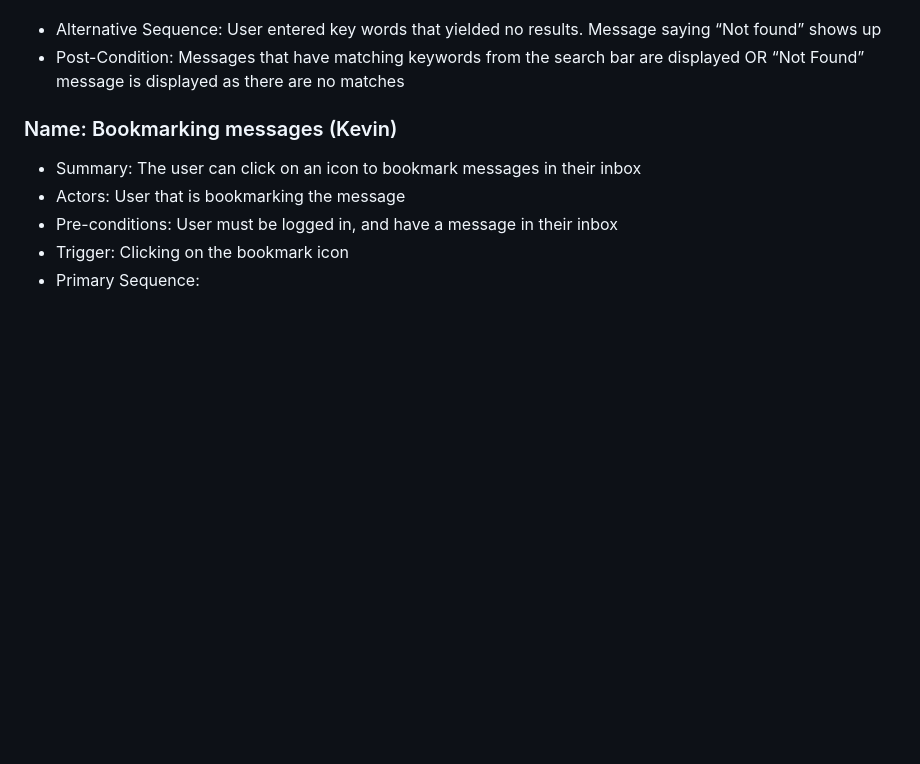
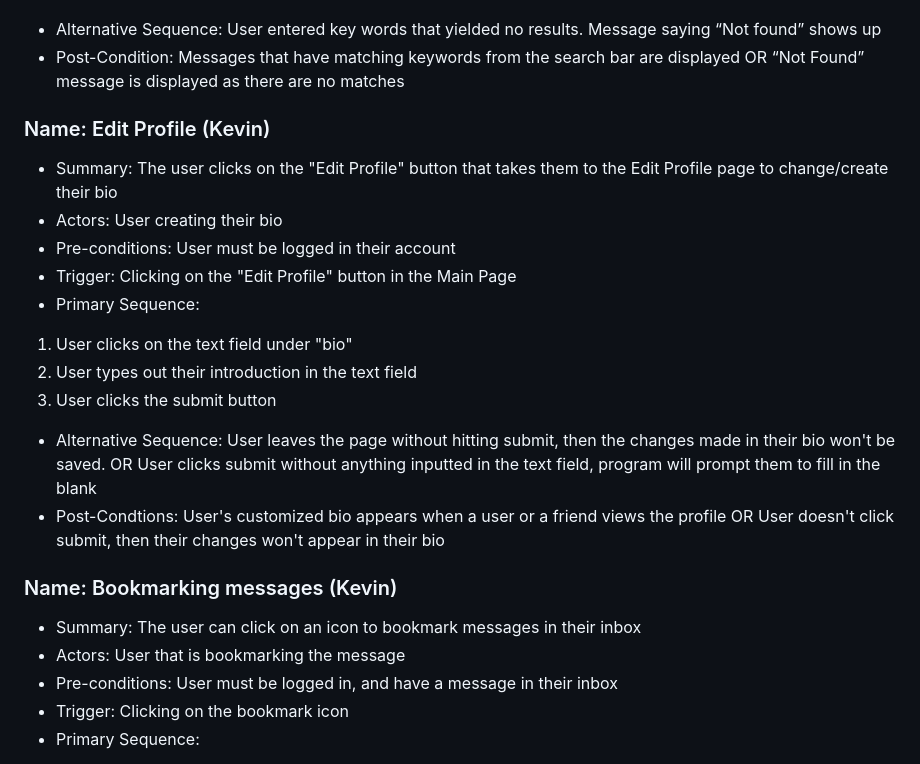
Before and after one commit to trungtran1234/EmailApp, a Markdown page: requirements.md, the part around the change. Drawn GitHub-style; blank space fills up the shorter version.

Commit message:
Edit profile use case

```diff
--- a/requirements.md
+++ b/requirements.md
@@ -73,6 +73,23 @@ User entered key words that yielded no results. Message saying “Not found” s
 Messages that have matching keywords from the search bar are displayed OR “Not Found”
 message is displayed as there are no matches
 
+### Name: Edit Profile (Kevin)
+- Summary: The user clicks on the "Edit Profile" button that takes them to the Edit Profile page to change/create their bio
+- Actors: User creating their bio
+- Pre-conditions: User must be logged in their account
+- Trigger: Clicking on the "Edit Profile" button in the Main Page
+- Primary Sequence:
+1. User clicks on the text field under "bio"
+2. User types out their introduction in the text field
+3. User clicks the submit button
+- Alternative Sequence:
+User leaves the page without hitting submit, then the changes made in their bio won't be saved.
+OR
+User clicks submit without anything inputted in the text field, program will prompt them to fill in the blank
+- Post-Condtions:
+User's customized bio appears when a user or a friend views the profile
+OR
+User doesn't click submit, then their changes won't appear in their bio
 
 ### Name: Bookmarking messages (Kevin)
 - Summary: The user can click on an icon to bookmark messages in their inbox
```
